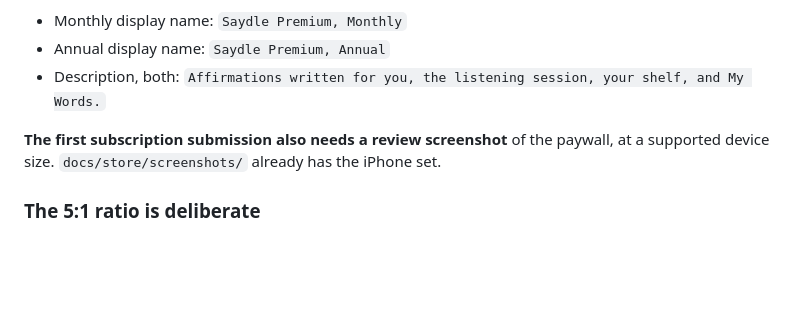
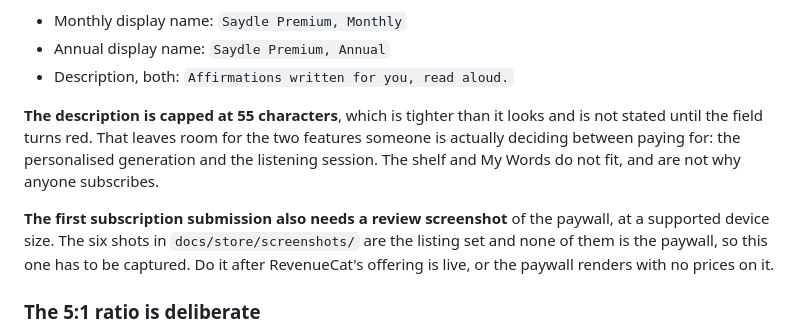
Before and after one commit to ZeddZoul/saydle-mobile, a Markdown page: docs/store/subscriptions.md, the part around the change. Drawn GitHub-style; blank space fills up the shorter version.

Commit message:
Fit the subscription description in Apple's 55 characters
The doc's description was 77. App Store Connect caps it at 55 and does not say
so until the field turns red, so the doc was teaching something that cannot be
saved. The short version keeps the two features someone is deciding between
paying for: affirmations written for them, and hearing them read.

Also corrects the screenshot note. The six shots in docs/store/screenshots are
the listing set and none is the paywall, so the review screenshot has to be
captured - and after RevenueCat's offering is live, or it renders priceless.

Co-Authored-By: Claude Opus 5 <noreply@anthropic.com>

```diff
--- a/docs/store/subscriptions.md
+++ b/docs/store/subscriptions.md
@@ -45,12 +45,19 @@ be submitted. English (U.K.) matches the rest of the listing:
 
 - Monthly display name: `Saydle Premium, Monthly`
 - Annual display name: `Saydle Premium, Annual`
-- Description, both: `Affirmations written for you, the listening session, your
-shelf, and My Words.`
+- Description, both: `Affirmations written for you, read aloud.`
+
+**The description is capped at 55 characters**, which is tighter than it looks
+and is not stated until the field turns red. That leaves room for the two
+features someone is actually deciding between paying for: the personalised
+generation and the listening session. The shelf and My Words do not fit, and
+are not why anyone subscribes.
 
 **The first subscription submission also needs a review screenshot** of the
-paywall, at a supported device size. `docs/store/screenshots/` already has the
-iPhone set.
+paywall, at a supported device size. The six shots in `docs/store/screenshots/`
+are the listing set and none of them is the paywall, so this one has to be
+captured. Do it after RevenueCat's offering is live, or the paywall renders
+with no prices on it.
 
 ### The 5:1 ratio is deliberate
 
```
